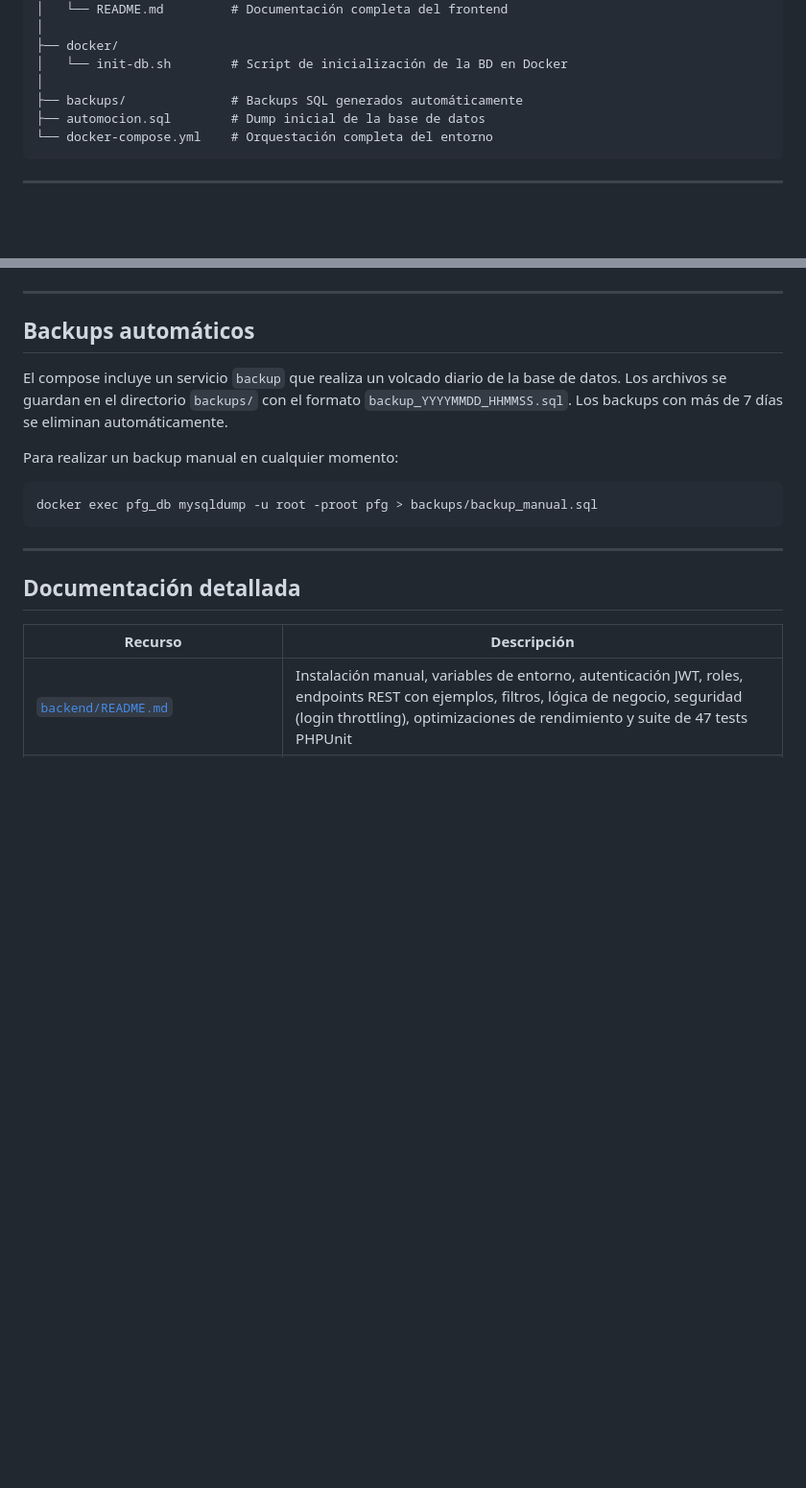
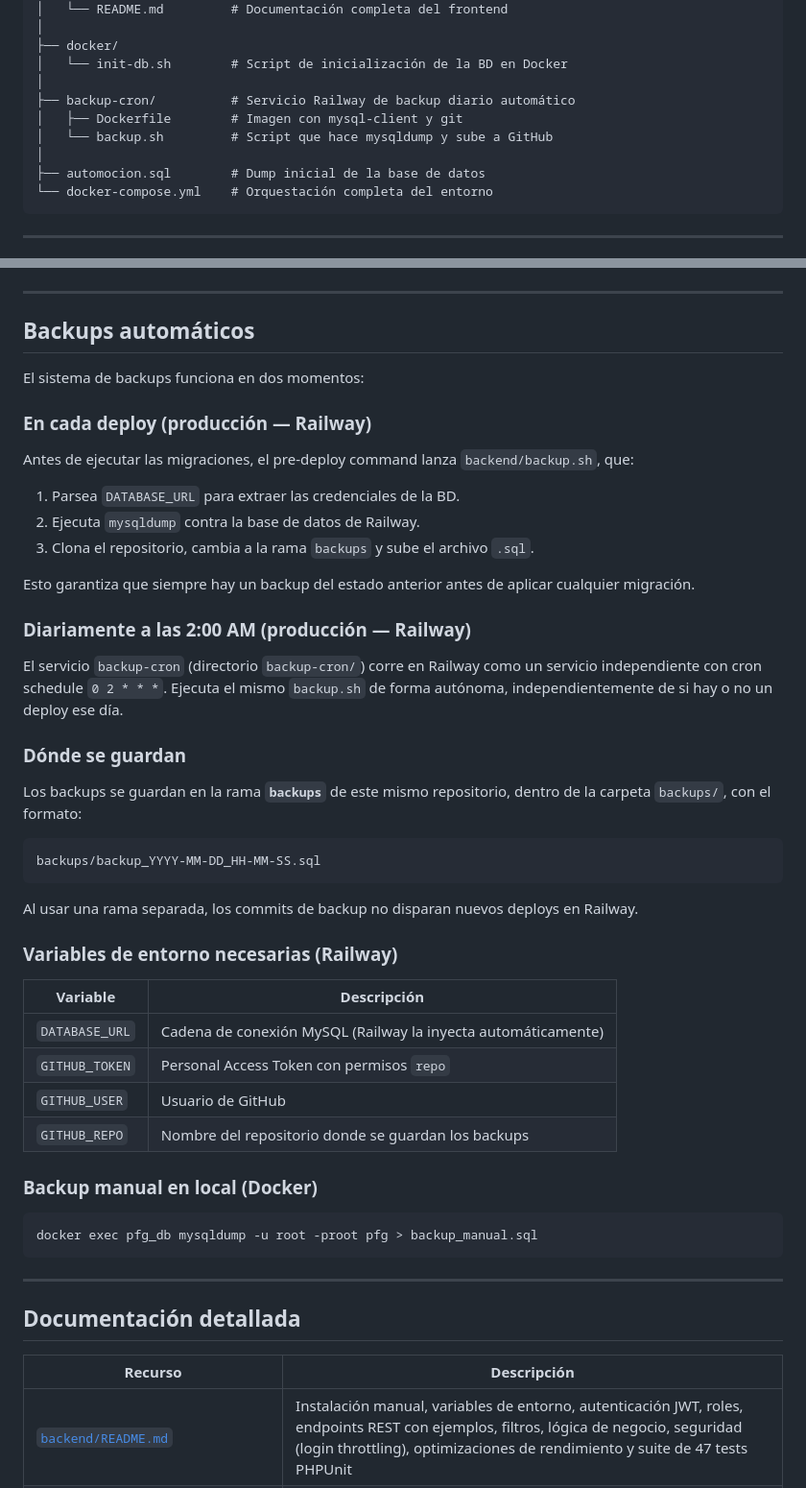
Before and after one commit to sergioramirezmoron/ProyectoFinGrado, a Markdown page: README.md, 2 parts joined by grey strips. Shown at 96% size. GitHub-like rendering; blank space fills up the shorter version.

Commit message:
docs: updated readme with backups information

````diff
--- a/README.md
+++ b/README.md
@@ -63,7 +63,10 @@ ProyectoFinGrado/
 ├── docker/
 │   └── init-db.sh        # Script de inicialización de la BD en Docker
 │
-├── backups/              # Backups SQL generados automáticamente
+├── backup-cron/          # Servicio Railway de backup diario automático
+│   ├── Dockerfile        # Imagen con mysql-client y git
+│   └── backup.sh         # Script que hace mysqldump y sube a GitHub
+│
 ├── automocion.sql        # Dump inicial de la base de datos
 └── docker-compose.yml    # Orquestación completa del entorno
 ```
@@ -206,12 +209,45 @@ php bin/console doctrine:fixtures:load
 
 ## Backups automáticos
 
-El compose incluye un servicio `backup` que realiza un volcado diario de la base de datos. Los archivos se guardan en el directorio `backups/` con el formato `backup_YYYYMMDD_HHMMSS.sql`. Los backups con más de 7 días se eliminan automáticamente.
+El sistema de backups funciona en dos momentos:
 
-Para realizar un backup manual en cualquier momento:
+### En cada deploy (producción — Railway)
+
+Antes de ejecutar las migraciones, el pre-deploy command lanza `backend/backup.sh`, que:
+
+1. Parsea `DATABASE_URL` para extraer las credenciales de la BD.
+2. Ejecuta `mysqldump` contra la base de datos de Railway.
+3. Clona el repositorio, cambia a la rama `backups` y sube el archivo `.sql`.
+
+Esto garantiza que siempre hay un backup del estado anterior antes de aplicar cualquier migración.
+
+### Diariamente a las 2:00 AM (producción — Railway)
+
+El servicio `backup-cron` (directorio `backup-cron/`) corre en Railway como un servicio independiente con cron schedule `0 2 * * *`. Ejecuta el mismo `backup.sh` de forma autónoma, independientemente de si hay o no un deploy ese día.
+
+### Dónde se guardan
+
+Los backups se guardan en la rama **`backups`** de este mismo repositorio, dentro de la carpeta `backups/`, con el formato:
+
+```
+backups/backup_YYYY-MM-DD_HH-MM-SS.sql
+```
+
+Al usar una rama separada, los commits de backup no disparan nuevos deploys en Railway.
+
+### Variables de entorno necesarias (Railway)
+
+| Variable | Descripción |
+|---|---|
+| `DATABASE_URL` | Cadena de conexión MySQL (Railway la inyecta automáticamente) |
+| `GITHUB_TOKEN` | Personal Access Token con permisos `repo` |
+| `GITHUB_USER` | Usuario de GitHub |
+| `GITHUB_REPO` | Nombre del repositorio donde se guardan los backups |
+
+### Backup manual en local (Docker)
 
 ```bash
-docker exec pfg_db mysqldump -u root -proot pfg > backups/backup_manual.sql
+docker exec pfg_db mysqldump -u root -proot pfg > backup_manual.sql
 ```
 
 ---
````
